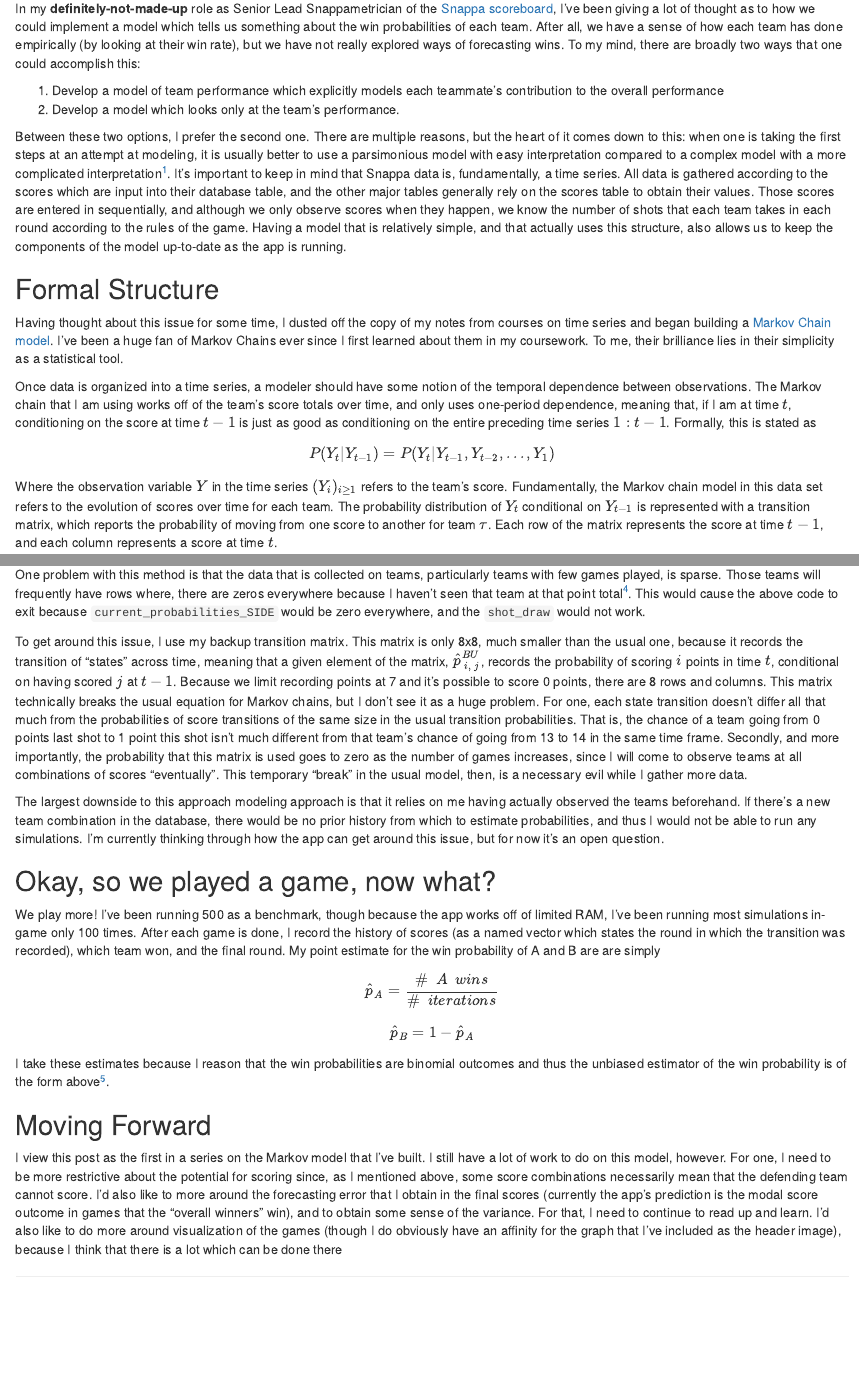
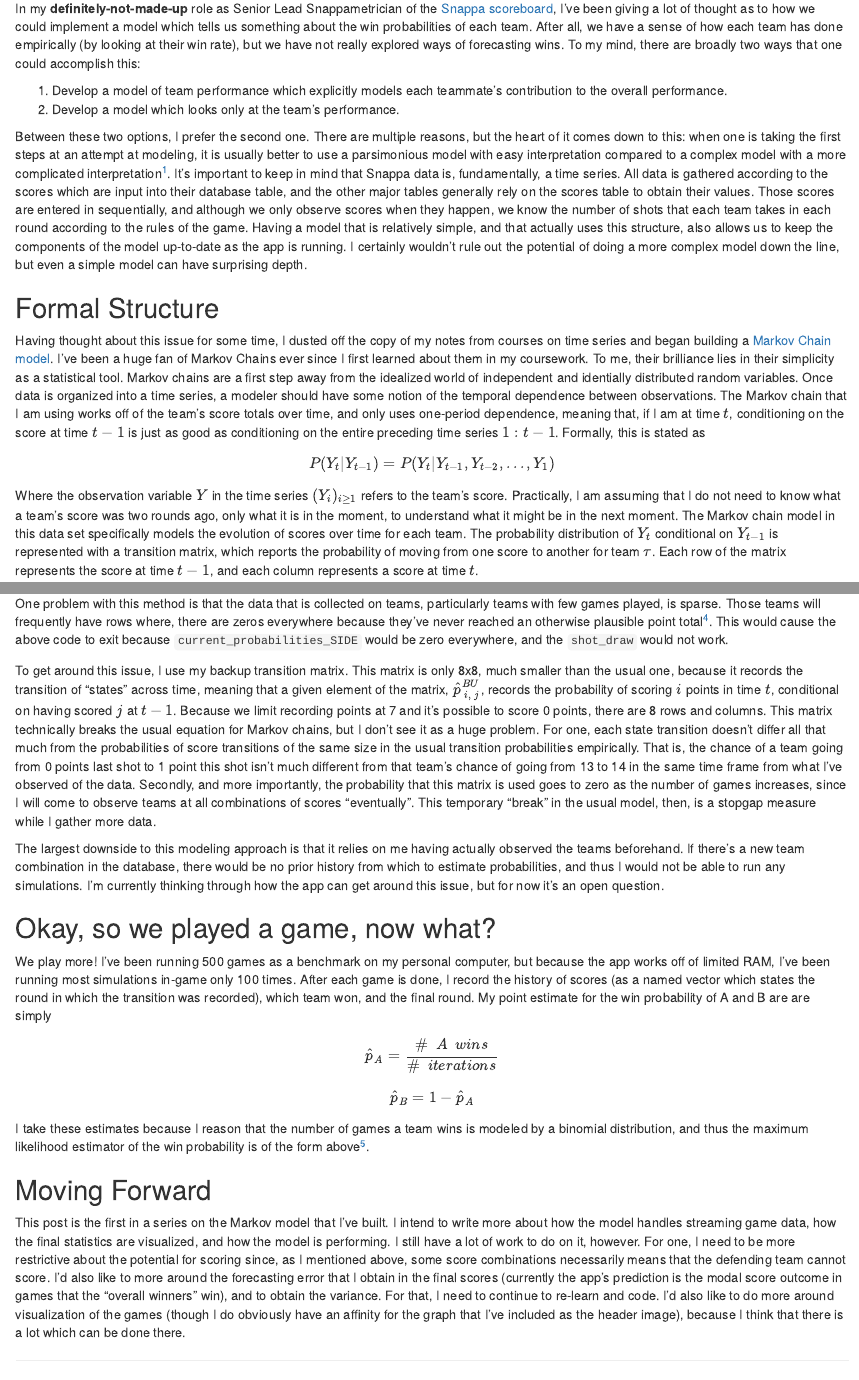
Before and after one commit to mdewey131/personal-website, an R Markdown document (content/post/snappa-markov-creation/snappa-markov-creation.Rmd): the page in a window 1100 px wide, from 200 px down, and a second part further down, joined at a grey line. Rendered offline with R 4.5, knitr and Pandoc, with nearby package versions; drawn as R Markdown's standard HTML page in place of the format the file asks for.

Commit message:
More minor rewrites for more precise language

```diff
--- a/content/post/snappa-markov-creation/snappa-markov-creation.Rmd
+++ b/content/post/snappa-markov-creation/snappa-markov-creation.Rmd
@@ -33,7 +33,7 @@ really explored ways of forecasting wins. To my mind, there are broadly two ways
 that one could accomplish this:
 
 1. Develop a model of team performance which explicitly models each teammate's
-  contribution to the overall performance
+  contribution to the overall performance.
 2. Develop a model which looks only at the team's performance.
 
 Between these two options, I prefer the second one. There are multiple reasons,
@@ -62,7 +62,8 @@ Those scores are entered in sequentially, and although we only observe scores wh
 they happen, we know the number of shots that each team takes in each round according
 to the rules of the game. Having a model that is relatively simple, and that actually
 uses this structure, also allows us to keep the components of the model up-to-date
-as the app is running.
+as the app is running. I certainly wouldn't rule out the potential of doing a
+more complex model down the line, but even a simple model can have surprising depth.
 
 ## Formal Structure
 Having thought about this issue for some time, I dusted off the copy of my notes
@@ -72,17 +73,20 @@ my coursework. To me, their brilliance lies in their simplicity as a statistical
 <!-- Something more here about the formal structure of the model would be good.
 Like, actually write out the progression of Y_i and explain how it moves over
 time -->
-
-Once data is organized into a time series, a modeler should have some notion of
-the temporal dependence between observations. The Markov chain that I am using
-works off of the team's score totals over time, and only uses one-period dependence,
-meaning that, if I am at time $t$, conditioning on the score at time $t-1$ is just
-as good as conditioning on the entire preceding time series $1:t-1$. Formally,
+Markov chains are a first step away from the idealized world of independent and
+identially distributed random variables. Once data is organized into a time series,
+a modeler should have some notion of the temporal dependence between observations.
+The Markov chain that I am using works off of the team's score totals over time,
+and only uses one-period dependence,  meaning that, if I am at time $t$,
+conditioning on the score at time $t-1$ is just as good as conditioning on the
+entire preceding time series $1:t-1$. Formally,
 this is stated as
 $$ P(Y_t | Y_{t-1}) = P(Y_t | Y_{t-1}, Y_{t-2}, ... , Y_1) $$
 Where the observation variable $Y$ in the time series $(Y_i)_{i \geq 1}$ refers to
-the team's score. Fundamentally, the Markov chain model in this data set refers
-to the evolution of scores over time for each team. The probability distribution
+the team's score. Practically, I am assuming that I do not need to know what a team's
+score was two rounds ago, only what it is in the moment, to understand what it might
+be in the next moment. The Markov chain model in this data set specifically models
+the evolution of scores over time for each team. The probability distribution
 of $Y_t$ conditional on $Y_{t-1}$ is represented with a transition matrix, which
 reports the probability of moving from one score to another for team $\tau$. Each row of the matrix
 represents the score at time $t-1$, and each column represents a score at time
@@ -216,4 +220,8 @@ out of each team.
 
 One problem with this method is that the data that is collected on teams, particularly
 teams with few games played, is sparse. Those teams will frequently have rows where,
-there are zeros everywhere because I haven't seen that team at that point total^[This is
+there are zeros everywhere because they've never reached an otherwise plausible
+point total^[This is also a problem, even with teams that have a lot of observations,
+when simulations continue on longer than any game of Snappa that they have played.].
+This would cause the above code to exit because `current_probabilities_SIDE` would be
+zero everywhere, and the `shot_draw` would not work.
@@ -230,15 +234,16 @@ scored $j$ at $t-1$. Because we limit recording points at 7 and it's possible to
 score 0 points, there are 8 rows and columns. This matrix technically breaks the
 usual equation for Markov chains, but I don't see it as a huge problem. For one,
 each state transition doesn't differ all that much from the probabilities of
-score transitions of the same size in the usual transition probabilities. That is,
-the chance of a team going from 0 points last shot to 1 point this shot isn't much
-different from that team's chance of going from 13 to 14 in the same time frame.
-Secondly, and more importantly, the probability that this matrix is used goes to zero
-as the number of games increases, since I will come to observe teams at all combinations
-of scores "eventually". This temporary "break" in the usual model, then, is a
-necessary evil while I gather more data.
+score transitions of the same size in the usual transition probabilities empirically.
+That is, the chance of a team going from 0 points last shot to 1 point this shot isn't much
+different from that team's chance of going from 13 to 14 in the same time frame from
+what I've observed of the data. Secondly, and more importantly, the probability
+that this matrix is used goes to zero as the number of games increases, since I
+will come to observe teams at all combinations of scores "eventually". This
+temporary "break" in the usual model, then, is a stopgap measure while I gather
+more data.
 
-The largest downside to this approach modeling approach is that it relies on me
+The largest downside to this modeling approach is that it relies on me
 having actually observed the teams beforehand. If there's a new team combination in the database,
 there would be no prior history from which to estimate probabilities, and thus
 I would not be able to run any simulations. I'm currently thinking through
@@ -246,32 +251,35 @@ how the app can get around this issue, but for now it's an open question.
 
 ## Okay, so we played a game, now what?
 
-We play more! I've been running 500 as a benchmark, though because the app
-works off of limited RAM, I've been running most simulations in-game only
-100 times. After each game is done, I record the history of scores (as a named
-vector which states the round in which the transition was recorded), which team
-won, and the final round. My point estimate for the win probability of A and B are
-are simply
+We play more! I've been running 500 games as a benchmark on my personal computer,
+but because the app works off of limited RAM, I've been running most simulations
+in-game only 100 times. After each game is done, I record the history of scores
+(as a named vector which states the round in which the transition was recorded),
+which team won, and the final round. My point estimate for the win probability of
+A and B are are simply
 $$\hat{p}_A = \frac{\# \ \ A \ \ wins}{\# \ \ iterations}$$
 $$ \hat{p}_B = 1 - \hat{p}_A $$
-I take these estimates because I reason that the win probabilities are binomial outcomes
-and thus the unbiased estimator of the win probability is of the form above^[Although, if
-I'm wrong about this, I'm hoping that [Cunningham's Law](https://meta.wikimedia.org/wiki/Cunningham%27s_Law#:~:text=Cunningham's%20Law%20states%20%22the%20best,Cunningham%2C%20father%20of%20the%20wiki.)
+I take these estimates because I reason that the number of games a team wins
+is modeled by a binomial distribution, and thus the maximum likelihood estimator
+of the win probability is of the form above^[Although, if
+I'm wrong about this because the underlying distribution is not binomial for some reason unbeknownst to me, I'm hoping that [Cunningham's Law](https://meta.wikimedia.org/wiki/Cunningham%27s_Law#:~:text=Cunningham's%20Law%20states%20%22the%20best,Cunningham%2C%20father%20of%20the%20wiki.)
 will see me through].
 
 
 ## Moving Forward
 
-I view this post as the first in a series on the Markov model that I've built. I still
-have a lot of work to do on this model, however. For one, I need to be more restrictive
-about the potential for scoring since, as I mentioned above, some score combinations
-necessarily mean that the defending team cannot score. I'd also like to more around
-the forecasting error that I obtain in the final scores (currently the app's prediction
+This post is the first in a series on the Markov model that I've built. I intend
+to write more about how the model handles streaming game data, how the final statistics
+are visualized, and how the model is performing. I still have a lot of work to do
+on it, however. For one, I need to be more restrictive about the potential for
+scoring since, as I mentioned above, some score combinations necessarily  means
+that the defending team cannot score. I'd also like to more around the forecasting
+error that I obtain in the final scores (currently the app's prediction
 is the modal score outcome in games that the "overall winners" win), and to obtain
-some sense of the variance. For that, I need to continue to read up and learn.
+the variance. For that, I need to continue to re-learn and code.
 I'd also like to do more around visualization of the games (though I do obviously have
 an affinity for the graph that I've included as the header image), because I think that
-there is a lot which can be done there
+there is a lot which can be done there.
 
 
 <!-- Link here to material that you're working on for the Snappa DB,
```
Also changed, not shown: content/post/snappa-markov-creation/snappa-markov-creation.html, content/post/snappa-markov-creation/snappa-markov-creation.Rmd (6 more changed lines).
